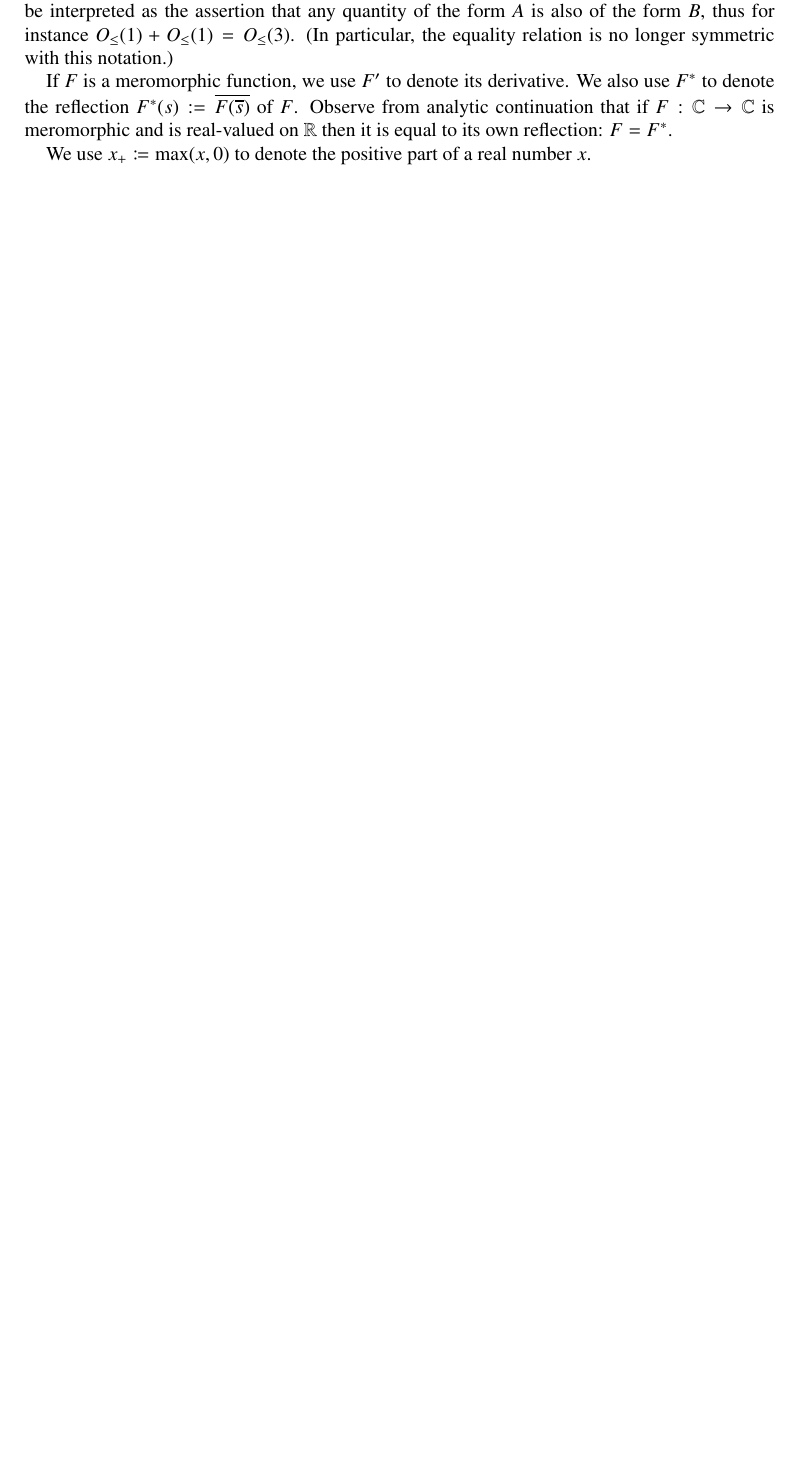
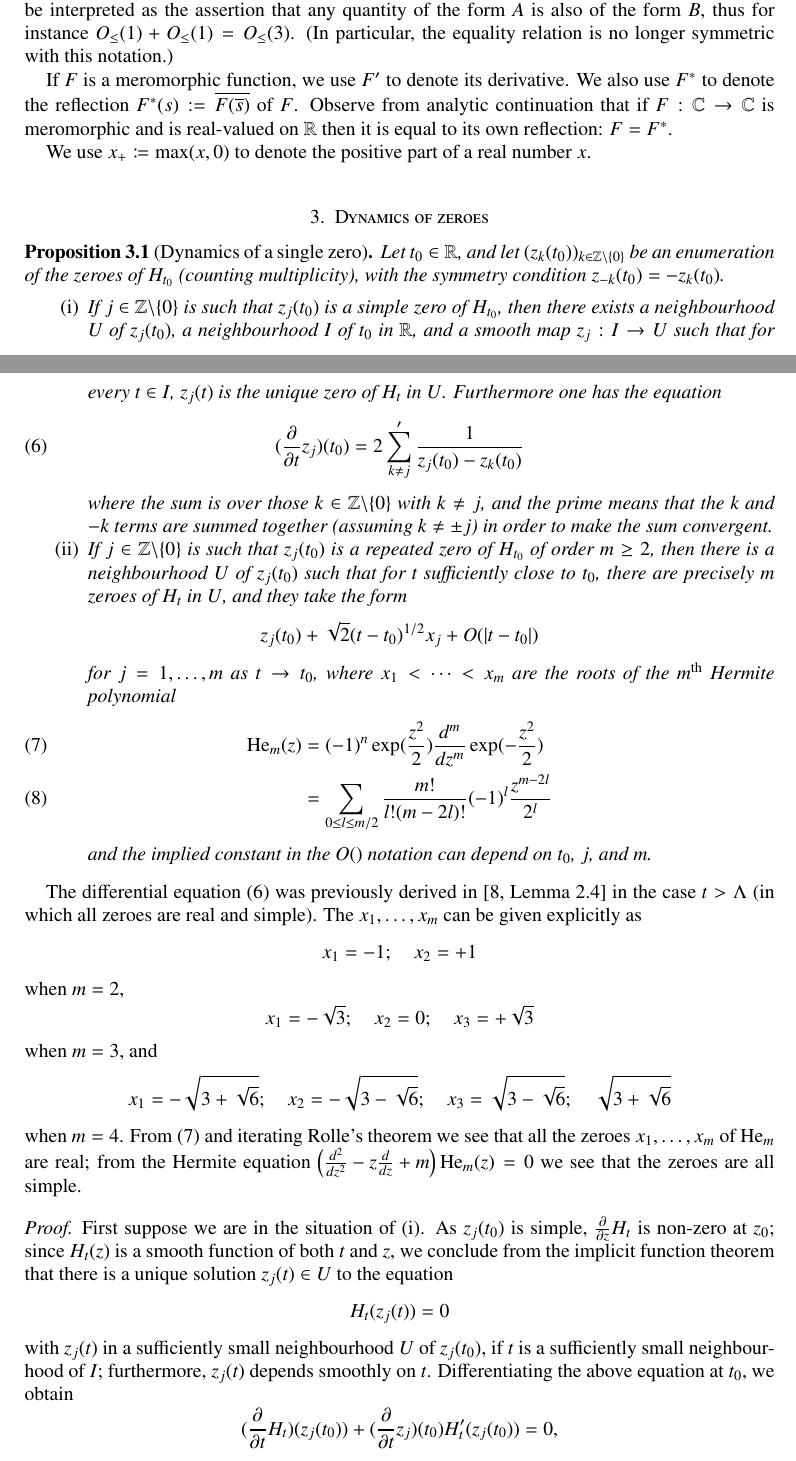
Before and after one commit to km-git-acc/dbn_upper_bound, a LaTeX paper (Writeup/debruijn.tex, which reads Writeup/dynamics.tex): part of page 2 of 37 before the commit and two parts of pages 2 and 3 of 40 after it, the two joined at a grey line, cut so that both start at the same text, the shorter picture padded with empty space. Compiled offline with pdfLaTeX.

Commit message:
added zero dynamics to writeup

```diff
--- /dev/null
+++ b/Writeup/dynamics.tex
@@ -0,0 +1,34 @@
+\section{Dynamics of zeroes}
+
+
+\begin{proposition}[Dynamics of a single zero]\label{dynam}  Let $t_0 \in \R$, and let $(z_k(t_0))_{k \in \Z \backslash \{0\}}$ be an enumeration of the zeroes of $H_{t_0}$ (counting multiplicity), with the symmetry condition $z_{-k}(t_0) = -z_k(t_0)$.
+\begin{itemize}
+\item[(i)]  If $j \in \Z \backslash \{0\}$ is such that $z_j(t_0)$ is a simple zero of $H_{t_0}$, then there exists a neighbourhood $U$ of $z_j(t_0)$, a neighbourhood $I$ of $t_0$ in $\R$, and a smooth map $z_j: I \to U$ such that for every $t \in I$, $z_j(t)$ is the unique zero of $H_t$ in $U$.  Furthermore one has the equation
+\begin{equation}\label{zjk}
+ (\frac{\partial}{\partial t} z_j)(t_0) = 2 \sum^{\prime}_{k \neq j} \frac{1}{z_j(t_0) - z_k(t_0)}
+\end{equation}
+where the sum is over those $k \in \Z \backslash \{0\}$ with $k \neq j$, and the prime means that the $k$ and $-k$ terms are summed together (assuming $k \neq \pm j$) in order to make the sum convergent.
+\item[(ii)]  If $j \in \Z \backslash \{0\}$ is such that $z_j(t_0)$ is a repeated zero of $H_{t_0}$ of order $m \geq 2$, then there is a neighbourhood $U$ of $z_j(t_0)$ such that for $t$ sufficiently close to $t_0$, there are precisely $m$ zeroes of $H_t$ in $U$, and they take the form
+$$ z_j(t_0) + \sqrt{2} (t-t_0)^{1/2} x_j + O( |t-t_0|)$$
+for $j=1,\dots,m$ as $t \to t_0$, where $x_1 < \dots < x_m$ are the roots of the $m^{\operatorname{th}}$ Hermite polynomial
+\begin{align}
+\operatorname{He}_m(z) &= (-1)^n \exp(\frac{z^2}{2}) \frac{d^m}{dz^m} \exp(-\frac{z^2}{2})\label{heform}\\
+&= \sum_{0 \leq l \leq m/2} \frac{m!}{l! (m-2l)!} (-1)^l \frac{z^{m-2l}}{2^l}\label{heform2}
+\end{align}
+and the implied constant in the $O()$ notation can depend on $t_0$, $j$, and $m$.
+\end{itemize}
+\end{proposition}
+
+The differential equation \eqref{zjk} was previously derived in \cite[Lemma 2.4]{csv} in the case $t > \Lambda$ (in which all zeroes are real and simple).
+The $x_1,\dots,x_m$ can be given explicitly as
+$$ x_1 = -1; \quad x_2 = +1$$
+when $m=2$,
+$$ x_1 = -\sqrt{3}; \quad x_2 = 0; \quad x_3 = +\sqrt{3}$$
+when $m=3$, and
+$$ x_1 = -\sqrt{3+\sqrt{6}}; \quad x_2 = -\sqrt{3-\sqrt{6}}; \quad x_3 = \sqrt{3 - \sqrt{6}}; \quad \sqrt{3 + \sqrt{6}}$$
+when $m=4$.  From \eqref{heform} and iterating Rolle's theorem we see that all the zeroes $x_1,\dots,x_m$ of $\operatorname{He}_m$ are real; from the Hermite equation $\left(\frac{d^2}{dz^2} - z \frac{d}{dz} + m\right) \operatorname{He}_m(z) = 0$ we see that the zeroes are all simple.
+
+\begin{proof}  First suppose we are in the situation of (i).  As $z_j(t_0)$ is simple, $\frac{\partial}{\partial z} H_t$ is non-zero at $z_0$; since $H_t(z)$ is a smooth function of both $t$ and $z$, we conclude from the implicit function theorem that there is a unique solution $z_j(t) \in U$ to the equation
+$$ H_t( z_j(t) ) = 0$$
+with $z_j(t)$ in a sufficiently small neighbourhood $U$ of $z_j(t_0)$, if $t$ is a sufficiently small neighbourhood of $I$; furthermore, $z_j(t)$ depends smoothly on $t$.  Differentiating the above equation at $t_0$, we obtain
+$$ (\frac{\partial}{\partial t} H_t)( z_j(t_0) ) + (\frac{\partial}{\partial t} z_j)(t_0) H'_t(z_j(t_0)) = 0,$$
@@ -0,0 +38,2 @@
+\frac{\partial}{\partial t} H_t = -H''_t
+\end{equation}
```
Also changed, not shown: Writeup/debruijn.tex (+1 -0 lines), Writeup/debruijn.pdf, Writeup/dynamics.tex (66 more changed lines), 2 other files.
